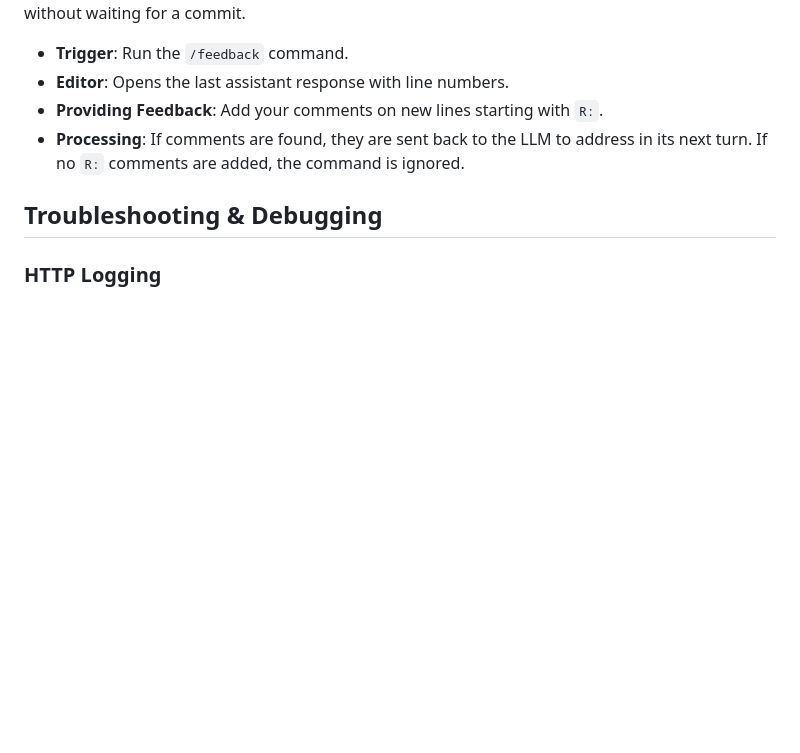
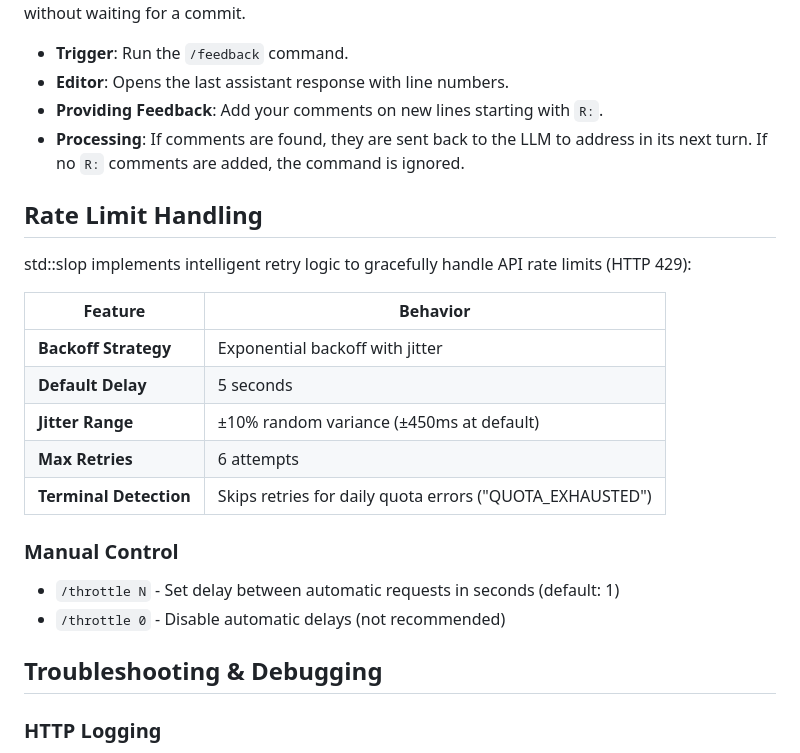
Before and after one commit to hsaliak/std_slop, a Markdown page: docs/USERGUIDE.md, the part around the change. Drawn GitHub-style; blank space fills up the shorter version.

Commit message:
Add Rate Limit Handling section to User Guide
Documents the automatic retry logic, backoff strategy, and terminal error detection for API rate limits. Also provides documentation for the /throttle command.

```diff
--- a/docs/USERGUIDE.md
+++ b/docs/USERGUIDE.md
@@ -259,6 +259,22 @@ Similar to `/review`, this allows you to provide line-by-line feedback on the **
 - **Providing Feedback**: Add your comments on new lines starting with `R:`.
 - **Processing**: If comments are found, they are sent back to the LLM to address in its next turn. If no `R:` comments are added, the command is ignored.
 
+## Rate Limit Handling
+
+std::slop implements intelligent retry logic to gracefully handle API rate limits (HTTP 429):
+
+| Feature | Behavior |
+|---------|----------|
+| **Backoff Strategy** | Exponential backoff with jitter |
+| **Default Delay** | 5 seconds |
+| **Jitter Range** | ±10% random variance (±450ms at default) |
+| **Max Retries** | 6 attempts |
+| **Terminal Detection** | Skips retries for daily quota errors ("QUOTA_EXHAUSTED") |
+
+### Manual Control
+- `/throttle N` - Set delay between automatic requests in seconds (default: 1)
+- `/throttle 0` - Disable automatic delays (not recommended)
+
 ## Troubleshooting & Debugging
 
 ### HTTP Logging
```
